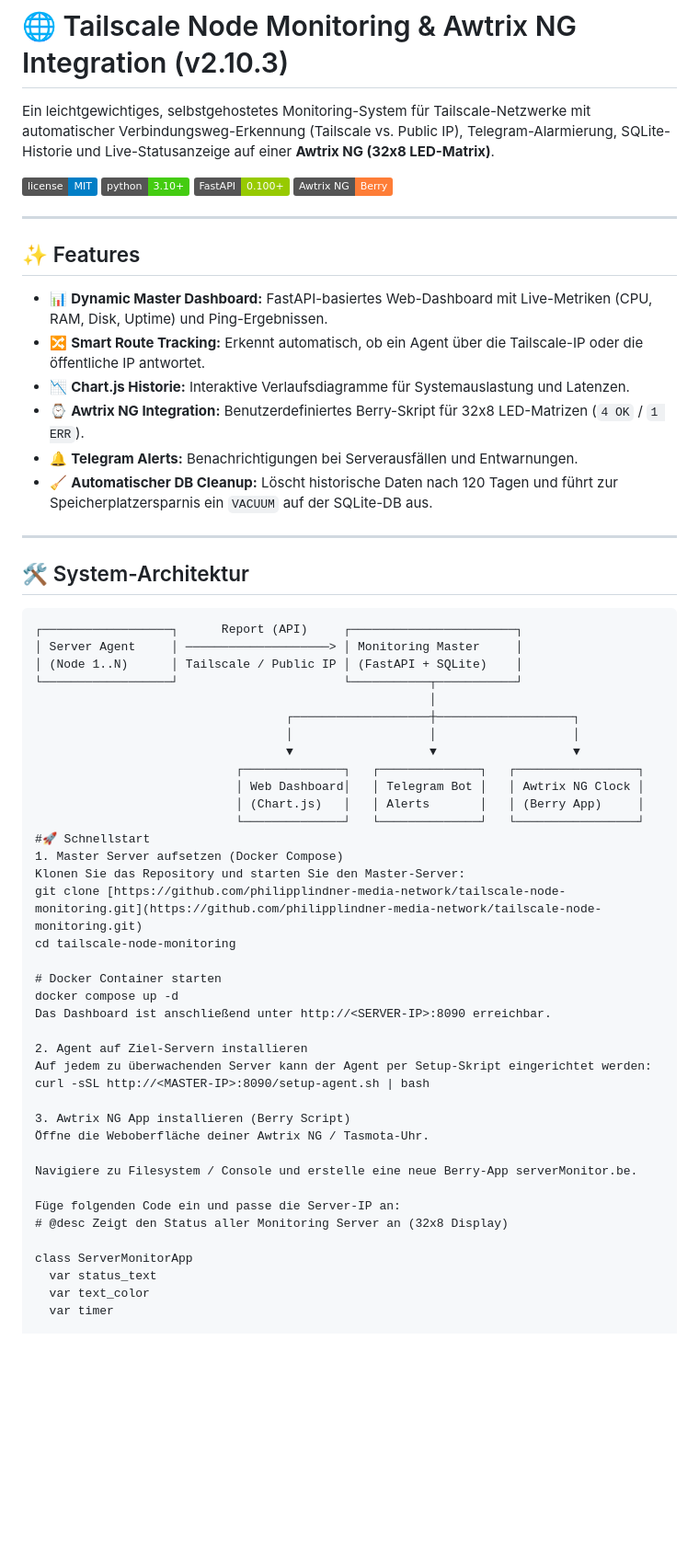
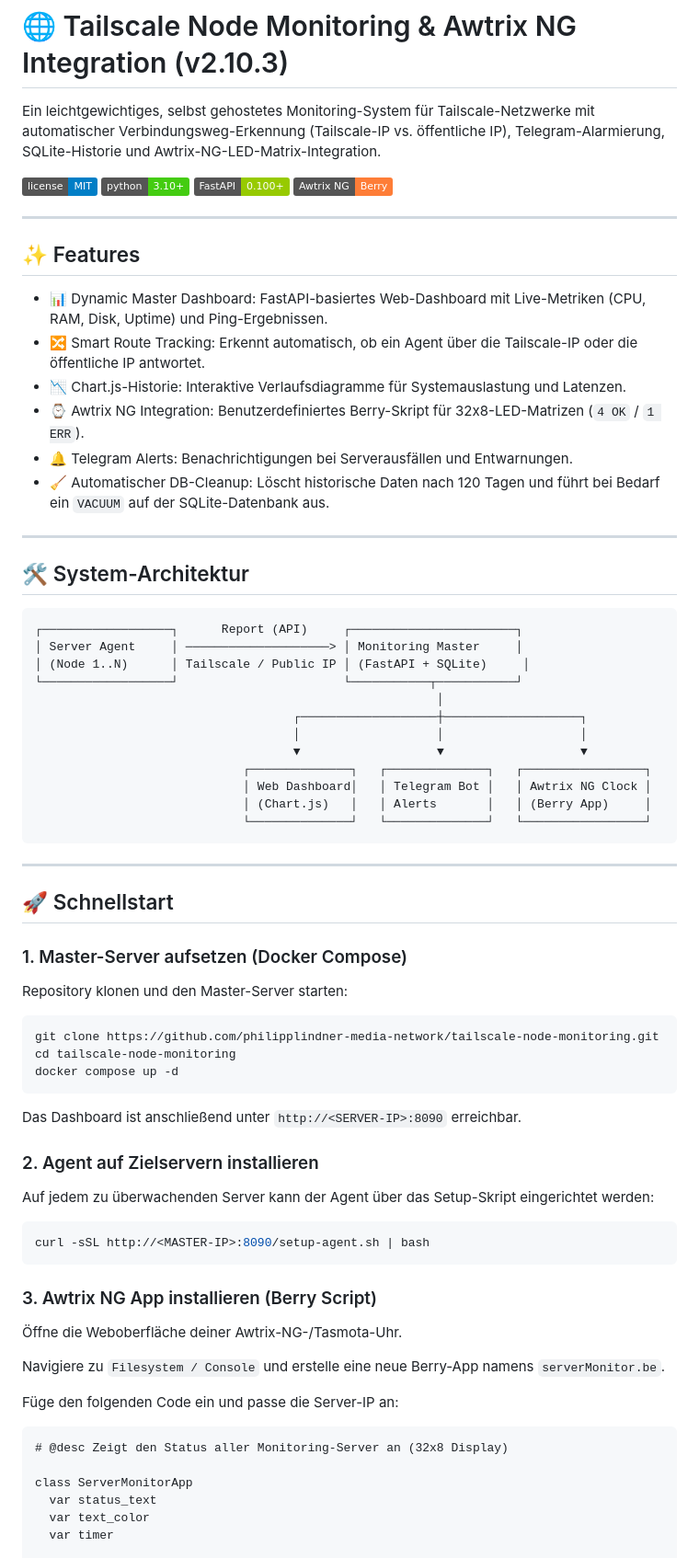
Before and after one commit to philipplindner-media-network/tailscale-node-monitoring, a Markdown page: README.md, the part around one of its changes. Shown at 92% size. GitHub-like rendering; badges without logos; blank space fills up the shorter version.

Commit message:
Fix README formatting and improve documentation clarity

````diff
--- a/README.md
+++ b/README.md
@@ -1,6 +1,6 @@
 # 🌐 Tailscale Node Monitoring & Awtrix NG Integration (v2.10.3)
 
-Ein leichtgewichtiges, selbstgehostetes Monitoring-System für Tailscale-Netzwerke mit automatischer Verbindungsweg-Erkennung (Tailscale vs. Public IP), Telegram-Alarmierung, SQLite-Historie und Live-Statusanzeige auf einer **Awtrix NG (32x8 LED-Matrix)**.
+Ein leichtgewichtiges, selbst gehostetes Monitoring-System für Tailscale-Netzwerke mit automatischer Verbindungsweg-Erkennung (Tailscale-IP vs. öffentliche IP), Telegram-Alarmierung, SQLite-Historie und Awtrix-NG-LED-Matrix-Integration.
 
 ![License](https://img.shields.io/badge/license-MIT-blue.svg)
 ![Python](https://img.shields.io/badge/python-3.10+-brightgreen.svg)
@@ -11,12 +11,12 @@ Ein leichtgewichtiges, selbstgehostetes Monitoring-System für Tailscale-Netzwer
 
 ## ✨ Features
 
-- 📊 **Dynamic Master Dashboard:** FastAPI-basiertes Web-Dashboard mit Live-Metriken (CPU, RAM, Disk, Uptime) und Ping-Ergebnissen.
-- 🔀 **Smart Route Tracking:** Erkennt automatisch, ob ein Agent über die Tailscale-IP oder die öffentliche IP antwortet.
-- 📉 **Chart.js Historie:** Interaktive Verlaufsdiagramme für Systemauslastung und Latenzen.
-- ⌚ **Awtrix NG Integration:** Benutzerdefiniertes Berry-Skript für 32x8 LED-Matrizen (`4 OK` / `1 ERR`).
-- 🔔 **Telegram Alerts:** Benachrichtigungen bei Serverausfällen und Entwarnungen.
-- 🧹 **Automatischer DB Cleanup:** Löscht historische Daten nach 120 Tagen und führt zur Speicherplatzersparnis ein `VACUUM` auf der SQLite-DB aus.
+- 📊 Dynamic Master Dashboard: FastAPI-basiertes Web-Dashboard mit Live-Metriken (CPU, RAM, Disk, Uptime) und Ping-Ergebnissen.
+- 🔀 Smart Route Tracking: Erkennt automatisch, ob ein Agent über die Tailscale-IP oder die öffentliche IP antwortet.
+- 📉 Chart.js-Historie: Interaktive Verlaufsdiagramme für Systemauslastung und Latenzen.
+- ⌚ Awtrix NG Integration: Benutzerdefiniertes Berry-Skript für 32x8-LED-Matrizen (`4 OK` / `1 ERR`).
+- 🔔 Telegram Alerts: Benachrichtigungen bei Serverausfällen und Entwarnungen.
+- 🧹 Automatischer DB-Cleanup: Löscht historische Daten nach 120 Tagen und führt bei Bedarf ein `VACUUM` auf der SQLite-Datenbank aus.
 
 ---
 
@@ -25,37 +25,52 @@ Ein leichtgewichtiges, selbstgehostetes Monitoring-System für Tailscale-Netzwer
 ```text
 ┌──────────────────┐      Report (API)     ┌───────────────────────┐
 │ Server Agent     │ ────────────────────> │ Monitoring Master     │
-│ (Node 1..N)      │ Tailscale / Public IP │ (FastAPI + SQLite)    │
+│ (Node 1..N)      │ Tailscale / Public IP │ (FastAPI + SQLite)     │
 └──────────────────┘                       └───────────┬───────────┘
-                                                       │
-                                   ┌───────────────────┼───────────────────┐
-                                   │                   │                   │
-                                   ▼                   ▼                   ▼
-                            ┌──────────────┐   ┌──────────────┐   ┌─────────────────┐
-                            │ Web Dashboard│   │ Telegram Bot │   │ Awtrix NG Clock │
-                            │ (Chart.js)   │   │ Alerts       │   │ (Berry App)     │
-                            └──────────────┘   └──────────────┘   └─────────────────┘
-#🚀 Schnellstart
-1. Master Server aufsetzen (Docker Compose)
-Klonen Sie das Repository und starten Sie den Master-Server:
-git clone [https://github.com/philipplindner-media-network/tailscale-node-monitoring.git](https://github.com/philipplindner-media-network/tailscale-node-monitoring.git)
+                                                        │
+                                    ┌───────────────────┼───────────────────┐
+                                    │                   │                   │
+                                    ▼                   ▼                   ▼
+                             ┌──────────────┐   ┌──────────────┐   ┌─────────────────┐
+                             │ Web Dashboard│   │ Telegram Bot │   │ Awtrix NG Clock │
+                             │ (Chart.js)   │   │ Alerts       │   │ (Berry App)     │
+                             └──────────────┘   └──────────────┘   └─────────────────┘
+```
+
+---
+
+## 🚀 Schnellstart
+
+### 1. Master-Server aufsetzen (Docker Compose)
+
+Repository klonen und den Master-Server starten:
+
+```bash
+git clone https://github.com/philipplindner-media-network/tailscale-node-monitoring.git
 cd tailscale-node-monitoring
+docker compose up -d
+```
 
-# Docker Container starten
-docker compose up -d
-Das Dashboard ist anschließend unter http://<SERVER-IP>:8090 erreichbar.
+Das Dashboard ist anschließend unter `http://<SERVER-IP>:8090` erreichbar.
 
-2. Agent auf Ziel-Servern installieren
-Auf jedem zu überwachenden Server kann der Agent per Setup-Skript eingerichtet werden:
+### 2. Agent auf Zielservern installieren
+
+Auf jedem zu überwachenden Server kann der Agent über das Setup-Skript eingerichtet werden:
+
+```bash
 curl -sSL http://<MASTER-IP>:8090/setup-agent.sh | bash
+```
 
-3. Awtrix NG App installieren (Berry Script)
-Öffne die Weboberfläche deiner Awtrix NG / Tasmota-Uhr.
+### 3. Awtrix NG App installieren (Berry Script)
 
-Navigiere zu Filesystem / Console und erstelle eine neue Berry-App serverMonitor.be.
+Öffne die Weboberfläche deiner Awtrix-NG-/Tasmota-Uhr.
 
-Füge folgenden Code ein und passe die Server-IP an:
-# @desc Zeigt den Status aller Monitoring Server an (32x8 Display)
+Navigiere zu `Filesystem / Console` und erstelle eine neue Berry-App namens `serverMonitor.be`.
+
+Füge den folgenden Code ein und passe die Server-IP an:
+
+```berry
+# @desc Zeigt den Status aller Monitoring-Server an (32x8 Display)
 
 class ServerMonitorApp
   var status_text
````
Also changed, not shown: other parts of README.md (+25 -9 lines).
